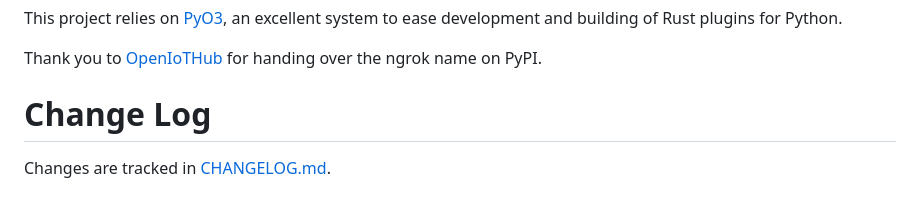
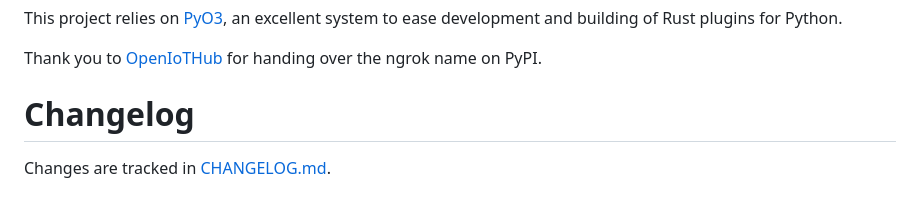
Before and after one commit to ngrok/ngrok-python, a Markdown page: README.md, the part around the change. Drawn GitHub-style.

Commit message:
chore(readme): change log -> changelog

```diff
--- a/README.md
+++ b/README.md
@@ -284,7 +284,7 @@ This project relies on [PyO3](https://pyo3.rs/), an excellent system to ease dev
 
 Thank you to [OpenIoTHub](https://github.com/OpenIoTHub/ngrok) for handing over the ngrok name on PyPI.
 
-# Change Log
+# Changelog
 
 Changes are tracked in [CHANGELOG.md](https://github.com/ngrok/ngrok-python/blob/main/CHANGELOG.md).
 
```
